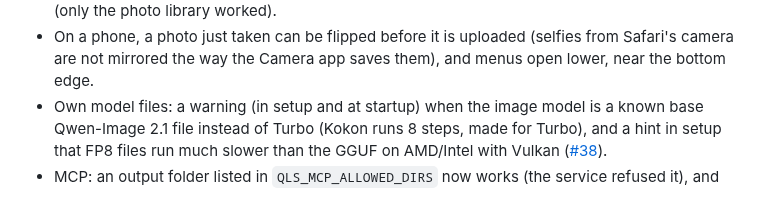
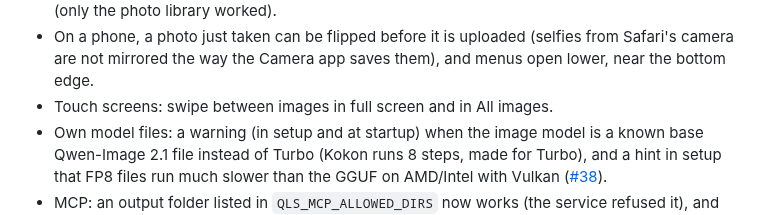
Before and after one commit to CesareDavidePace/kokon, a Markdown page: docs/STATUS.md, the part around the change. Drawn GitHub-style.

Commit message:
Status: swipe between images on touch screens

```diff
--- a/docs/STATUS.md
+++ b/docs/STATUS.md
@@ -33,6 +33,7 @@ branch `server-0.11`, being tested before the release:
   original only when a comparison shows it. Take Photo uploads the picture (only the photo library worked).
 - On a phone, a photo just taken can be flipped before it is uploaded (selfies from Safari's camera are not
   mirrored the way the Camera app saves them), and menus open lower, near the bottom edge.
+- Touch screens: swipe between images in full screen and in All images.
 - Own model files: a warning (in setup and at startup) when the image model is a known base Qwen-Image 2.1
   file instead of Turbo (Kokon runs 8 steps, made for Turbo), and a hint in setup that FP8 files run much
   slower than the GGUF on AMD/Intel with Vulkan ([#38](https://github.com/GabrieleLozupone/kokon/issues/38)).
```
